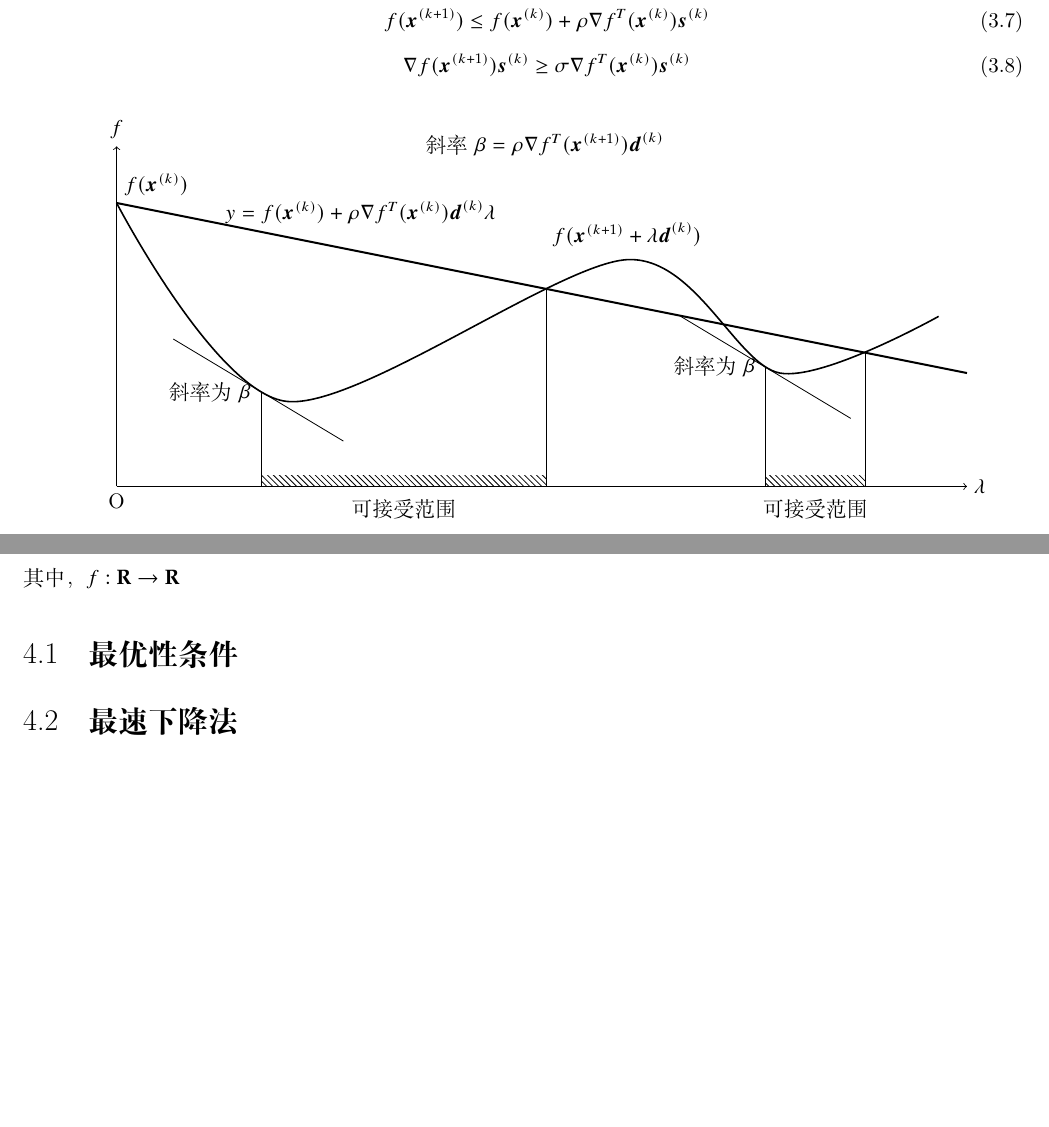
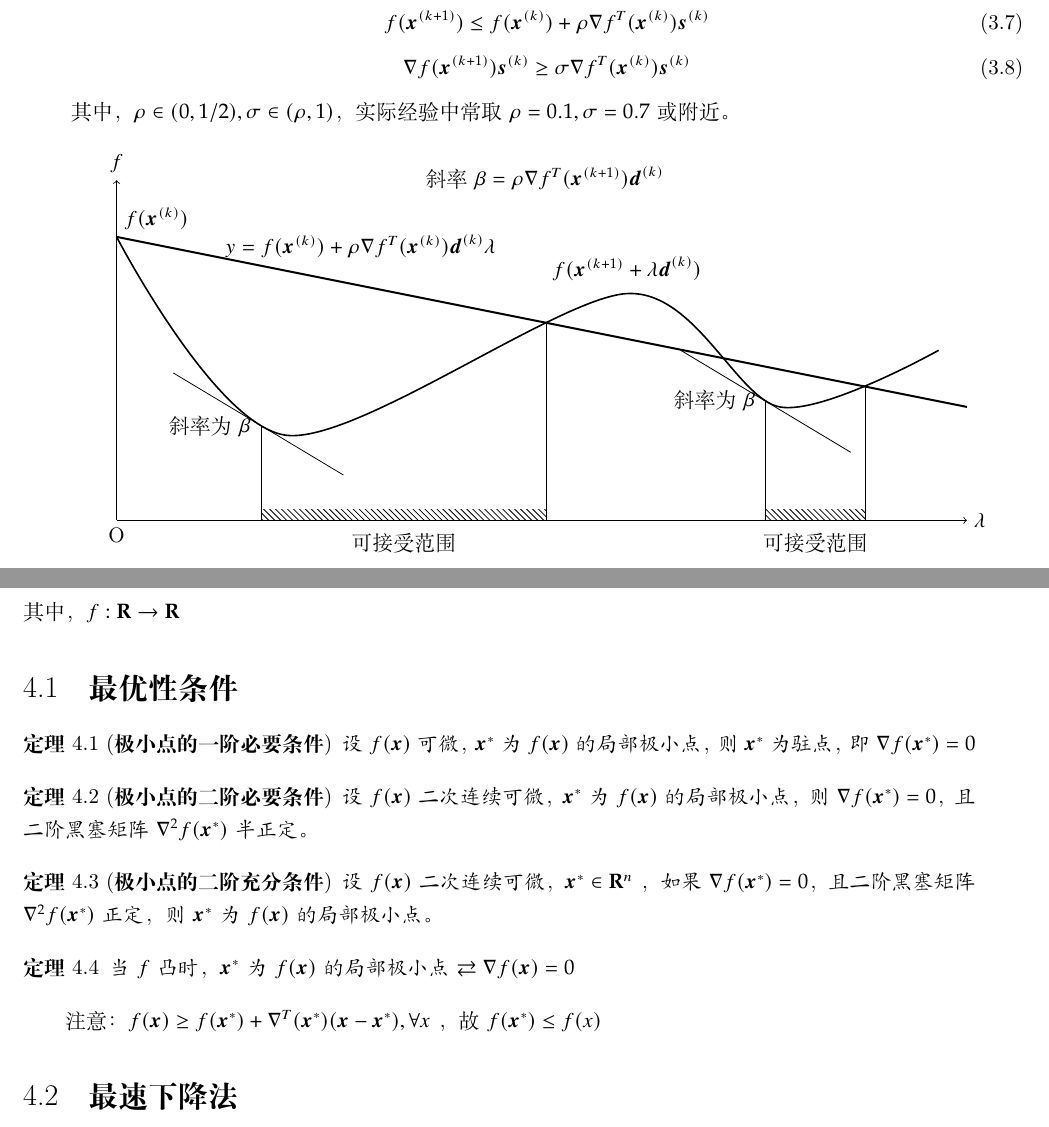
Before and after one commit to OliviaSwitch/webLatex, a LaTeX book (OR/mainOR.tex): two parts of pages 32 and 33 of 33, joined at a grey line, cut so that both start at the same text, the shorter picture padded with empty space. Compiled offline with XeLaTeX.

Commit message:
add 最优性条件

```diff
--- a/OR/mainOR.tex
+++ b/OR/mainOR.tex
@@ -1270,6 +1270,7 @@ Goldstein法遵循下面的规则：
     \nabla f(\boldsymbol{x}^{(k+1)})\boldsymbol{s}^{(k)}\ge\sigma\nabla f^T(\boldsymbol{x}^{(k)})\boldsymbol{s}^{(k)}
     \label{equ:Wolfe-Powell rule 2}
 \end{equation}
+其中，$\rho\in(0,1/2),\sigma\in(\rho,1)$，实际经验中常取 $\rho=0.1, \sigma=0.7$ 或附近。
 
 \begin{figure}[ht]
     \centering
@@ -1288,6 +1289,24 @@ $$
 
 \section{最优性条件}
 
+\begin{theorem}[极小点的一阶必要条件]
+    设 $f(\boldsymbol{x})$ 可微，$\boldsymbol{x}^*$ 为 $f(\boldsymbol{x})$ 的局部极小点，则 $\boldsymbol{x}^*$ 为驻点，即 $\nabla f(\boldsymbol{x}^*)=0$
+\end{theorem}
+
+\begin{theorem}[极小点的二阶必要条件]
+    设 $f(\boldsymbol{x})$ 二次连续可微，$\boldsymbol{x}^*$ 为 $f(\boldsymbol{x})$ 的局部极小点，则 $\nabla f(\boldsymbol{x}^*)=0$，且二阶黑塞矩阵 $\nabla^2 f(\boldsymbol{x}^*)$ 半正定。
+\end{theorem}
+
+\begin{theorem}[极小点的二阶充分条件]
+    设 $f(\boldsymbol{x})$ 二次连续可微，$\boldsymbol{x}^*\in \mathbf{R}^n$ ，如果$\nabla f(\boldsymbol{x}^*)=0$，且二阶黑塞矩阵 $\nabla^2 f(\boldsymbol{x}^*)$ 正定，则$\boldsymbol{x}^*$ 为 $f(\boldsymbol{x})$ 的局部极小点。
+\end{theorem}
+
+\begin{theorem}
+    当 $f$ 凸时，$\boldsymbol{x}^*$ 为 $f(\boldsymbol{x})$ 的局部极小点 $\rightleftarrows \nabla f(\boldsymbol{x})=0$
+\end{theorem}
+
+注意：$f(\boldsymbol{x})\ge f(\boldsymbol{x}^*)+\nabla^T(\boldsymbol{x}^*)(\boldsymbol{x}-\boldsymbol{x}^*),\forall x$ ，故 $f(\boldsymbol{x}^*)\le f(x)$
+
 \section{最速下降法}
 
 \section{牛顿法及其修正}
```
Also changed, not shown: OR/mainOR.pdf, OR/mainOR.tex (2 more changed lines).
